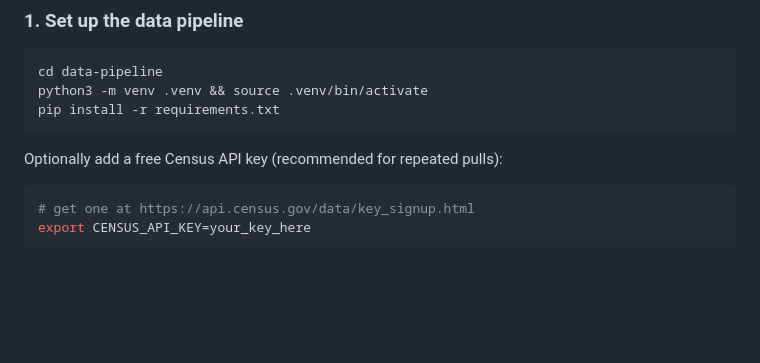
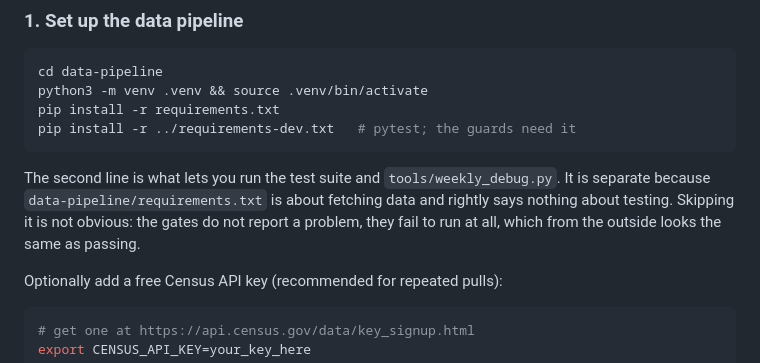
Before and after one commit to upstateph/upstate-access-project, a Markdown page: README.md, the part around the change. GitHub-like rendering; blank space fills up the shorter version.

Commit message:
The Quickstart still could not run the tests it tells you to run
0246776 declared pytest properly and fixed the CI gate and CLAUDE.md, but
the README's Quickstart is the path a new reader actually follows, and it
still installed only data-pipeline/requirements.txt. Anyone setting up
from it landed in the state that commit describes: a checkout where the
guards cannot execute.

Says why the second file exists rather than just listing it, because the
failure mode is the interesting part and it is not obvious. A missing
pytest does not make the gates report a problem. It makes them fail to
run, which from the outside is indistinguishable from passing. That is
how it reached a GitHub runner undetected, every previous machine having
had pytest from somewhere else.

Co-Authored-By: Claude Opus 5 (1M context) <noreply@anthropic.com>

````diff
--- a/README.md
+++ b/README.md
@@ -55,7 +55,14 @@ upstate-access-project/
 cd data-pipeline
 python3 -m venv .venv && source .venv/bin/activate
 pip install -r requirements.txt
+pip install -r ../requirements-dev.txt   # pytest; the guards need it
 ```
+
+The second line is what lets you run the test suite and `tools/weekly_debug.py`.
+It is separate because `data-pipeline/requirements.txt` is about fetching data
+and rightly says nothing about testing. Skipping it is not obvious: the gates do
+not report a problem, they fail to run at all, which from the outside looks the
+same as passing.
 
 Optionally add a free Census API key (recommended for repeated pulls):
 
````
